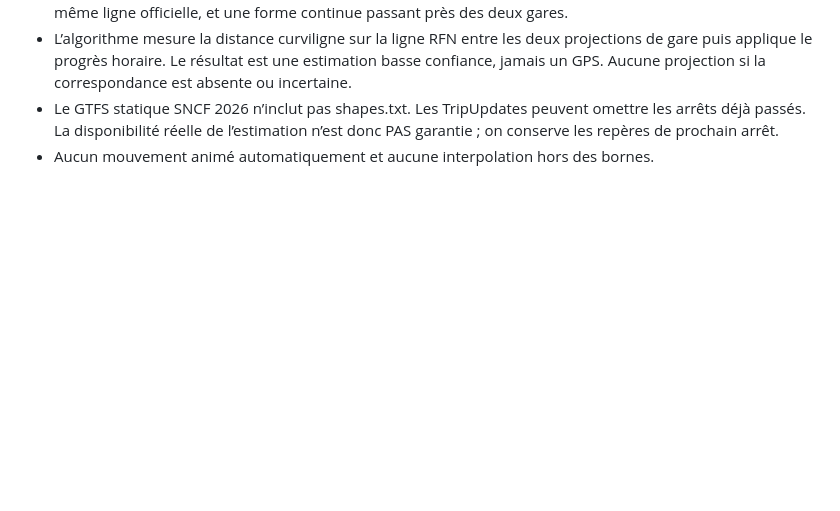
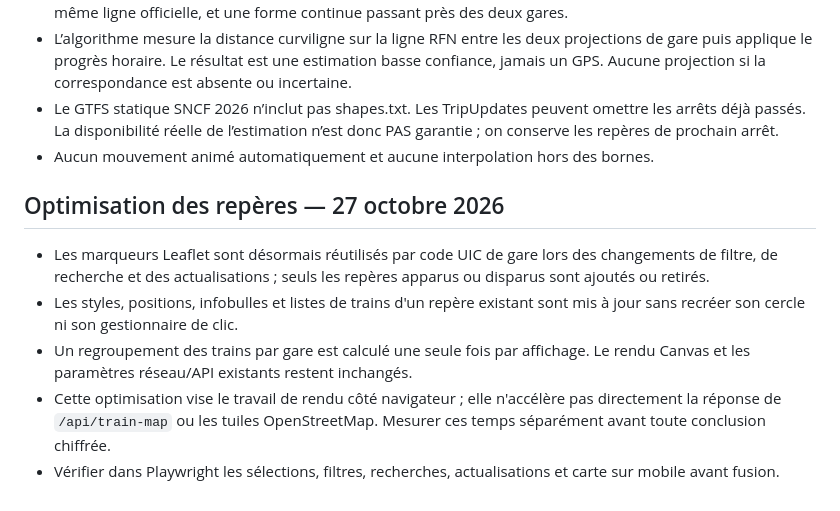
Before and after one commit to Hicha-m/atlas, a Markdown page: docs/TRANSPORT_TRAIN_MAP.md, the part around the change. Rendered like a GitHub page; blank space fills up the shorter version.

Commit message:
docs(trains): document incremental marker rendering and limitations

```diff
--- a/docs/TRANSPORT_TRAIN_MAP.md
+++ b/docs/TRANSPORT_TRAIN_MAP.md
@@ -61,3 +61,11 @@ Pour afficher la vraie position mouvante des trains il faudrait un flux GTFS-RT
 - L’algorithme mesure la distance curviligne sur la ligne RFN entre les deux projections de gare puis applique le progrès horaire. Le résultat est une estimation basse confiance, jamais un GPS. Aucune projection si la correspondance est absente ou incertaine.
 - Le GTFS statique SNCF 2026 n’inclut pas shapes.txt. Les TripUpdates peuvent omettre les arrêts déjà passés. La disponibilité réelle de l’estimation n’est donc PAS garantie ; on conserve les repères de prochain arrêt.
 - Aucun mouvement animé automatiquement et aucune interpolation hors des bornes.
+
+## Optimisation des repères — 27 octobre 2026
+
+- Les marqueurs Leaflet sont désormais réutilisés par code UIC de gare lors des changements de filtre, de recherche et des actualisations ; seuls les repères apparus ou disparus sont ajoutés ou retirés.
+- Les styles, positions, infobulles et listes de trains d'un repère existant sont mis à jour sans recréer son cercle ni son gestionnaire de clic.
+- Un regroupement des trains par gare est calculé une seule fois par affichage. Le rendu Canvas et les paramètres réseau/API existants restent inchangés.
+- Cette optimisation vise le travail de rendu côté navigateur ; elle n'accélère pas directement la réponse de `/api/train-map` ou les tuiles OpenStreetMap. Mesurer ces temps séparément avant toute conclusion chiffrée.
+- Vérifier dans Playwright les sélections, filtres, recherches, actualisations et carte sur mobile avant fusion.
```
